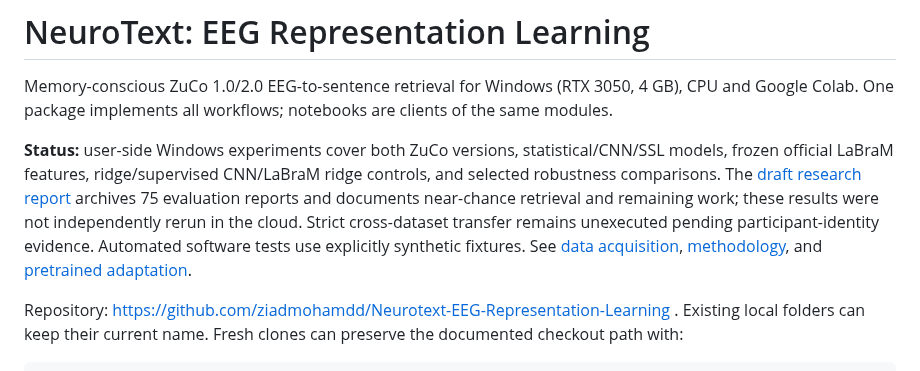
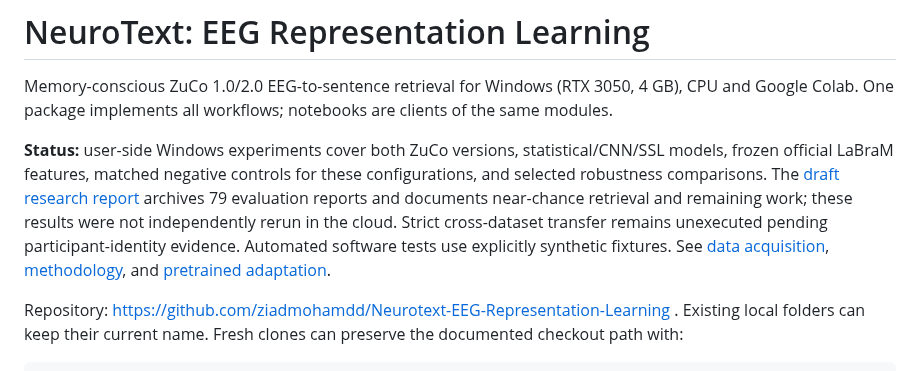
Before and after one commit to ziadmohamdd/Neurotext-EEG-Representation-Learning, a Markdown page: README.md, the part around the change. GitHub-like rendering.

Commit message:
Consolidate completed SSL controls and 79 evaluation reports

```diff
--- a/README.md
+++ b/README.md
@@ -2,7 +2,7 @@
 
 Memory-conscious ZuCo 1.0/2.0 EEG-to-sentence retrieval for Windows (RTX 3050, 4 GB), CPU and Google Colab. One package implements all workflows; notebooks are clients of the same modules.
 
-**Status:** user-side Windows experiments cover both ZuCo versions, statistical/CNN/SSL models, frozen official LaBraM features, ridge/supervised CNN/LaBraM ridge controls, and selected robustness comparisons. The [draft research report](docs/research_results/REPORT.md) archives 75 evaluation reports and documents near-chance retrieval and remaining work; these results were not independently rerun in the cloud. Strict cross-dataset transfer remains unexecuted pending participant-identity evidence. Automated software tests use explicitly synthetic fixtures. See [data acquisition](docs/data_sources.md), [methodology](docs/methodology.md), and [pretrained adaptation](docs/pretrained_models.md).
+**Status:** user-side Windows experiments cover both ZuCo versions, statistical/CNN/SSL models, frozen official LaBraM features, matched negative controls for these configurations, and selected robustness comparisons. The [draft research report](docs/research_results/REPORT.md) archives 79 evaluation reports and documents near-chance retrieval and remaining work; these results were not independently rerun in the cloud. Strict cross-dataset transfer remains unexecuted pending participant-identity evidence. Automated software tests use explicitly synthetic fixtures. See [data acquisition](docs/data_sources.md), [methodology](docs/methodology.md), and [pretrained adaptation](docs/pretrained_models.md).
 
 Repository: https://github.com/ziadmohamdd/Neurotext-EEG-Representation-Learning . Existing local folders can keep their current name. Fresh clones can preserve the documented checkout path with:
 
```
Also changed, not shown: docs/research_results/REPORT.md (+52 -7 lines), docs/research_results/ssl_controls_mrr.png (added), 5 other files.
